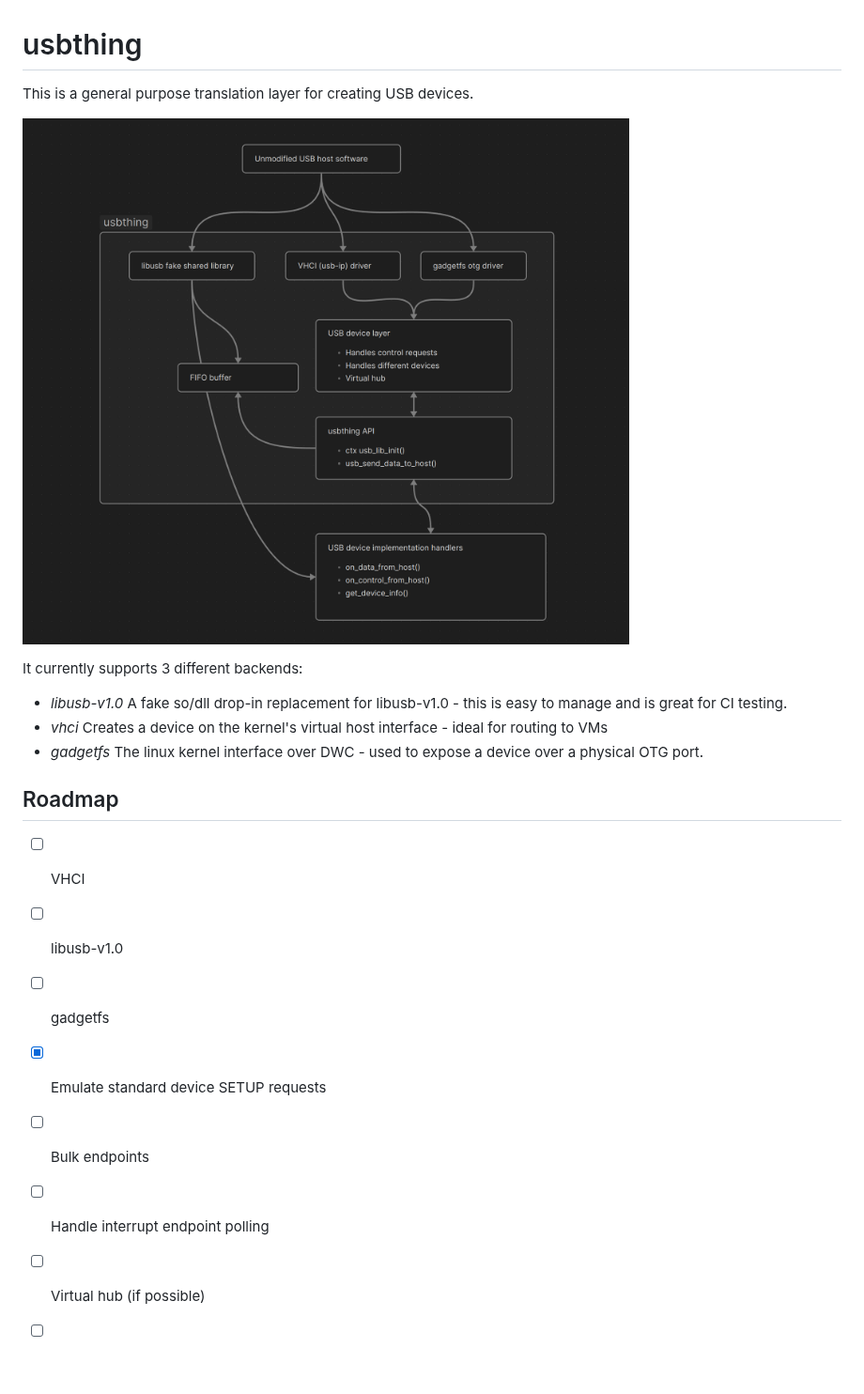
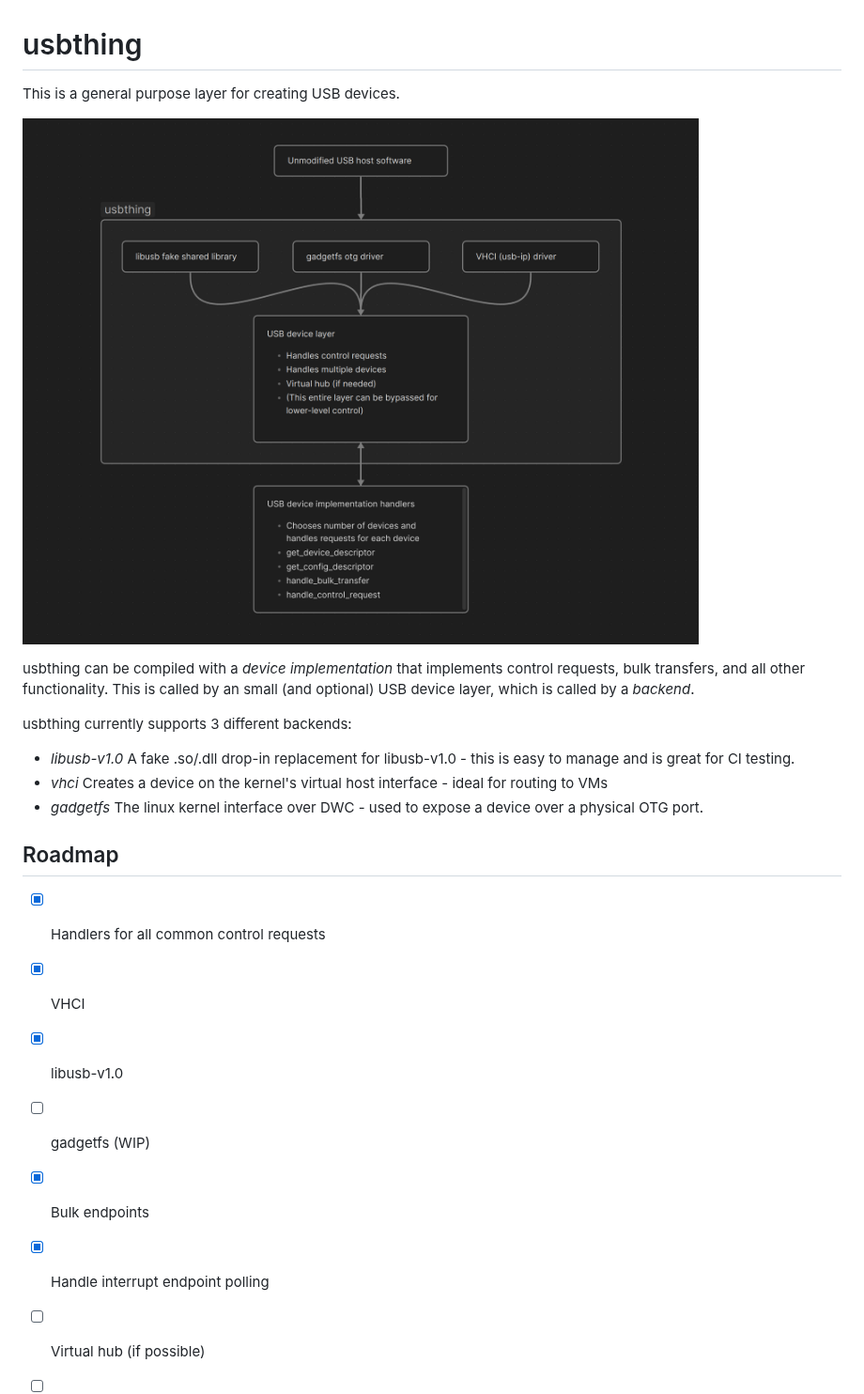
Before and after one commit to petabyt/vcam, a Markdown page: usb/README.md, the part around the change. Shown at 94% size. Drawn GitHub-style; pictures changed too: usb/canvas.png; blank space fills up the shorter version.

Commit message:
update usbthing readme

```diff
--- a/usb/README.md
+++ b/usb/README.md
@@ -1,23 +1,26 @@
 # usbthing
 
-This is a general purpose translation layer for creating USB devices.
+This is a general purpose layer for creating USB devices.
 
 ![canvas](canvas.png)
 
-It currently supports 3 different backends:
+usbthing can be compiled with a *device implementation* that implements control requests, bulk transfers, and all other functionality.
+This is called by an small (and optional) USB device layer, which is called by a *backend*.
+
+usbthing currently supports 3 different backends:
 - *libusb-v1.0*
-  A fake so/dll drop-in replacement for libusb-v1.0 - this is easy to manage and is great for CI testing.
+  A fake .so/.dll drop-in replacement for libusb-v1.0 - this is easy to manage and is great for CI testing.
 - *vhci*
   Creates a device on the kernel's virtual host interface - ideal for routing to VMs
 - *gadgetfs*
   The linux kernel interface over DWC - used to expose a device over a physical OTG port.
 
 ## Roadmap
-- [ ] VHCI
-- [ ] libusb-v1.0
-- [ ] gadgetfs
-- [x] Emulate standard device SETUP requests
-- [ ] Bulk endpoints
-- [ ] Handle interrupt endpoint polling
+- [x] Handlers for all common control requests
+- [x] VHCI
+- [x] libusb-v1.0
+- [ ] gadgetfs (WIP)
+- [x] Bulk endpoints
+- [x] Handle interrupt endpoint polling
 - [ ] Virtual hub (if possible)
 - [ ] Stable API/ABI
```
